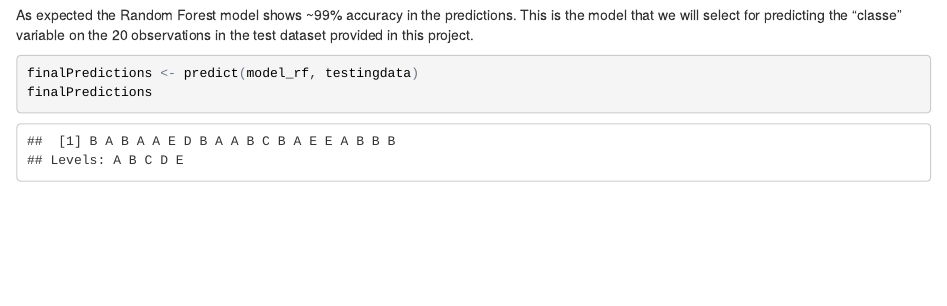
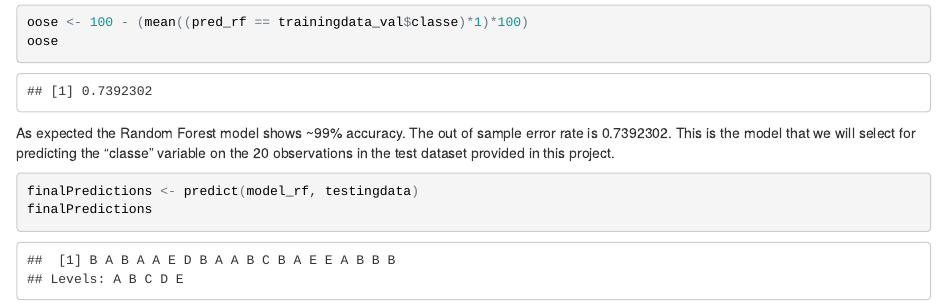
Before and after one commit to ssgodbole/PracticalMachineLearning, an R Markdown document (PML.Rmd): the page in a window 1100 px wide, from 3140 px down. The pictures show the output file PML.html that the author committed with the source, opened offline.

Commit message:
changes made to Rmd and HTML files

````diff
--- a/PML.Rmd
+++ b/PML.Rmd
@@ -73,9 +73,14 @@ model_rf <- train(classe~., method="rf",
 
 pred_rf <- predict(model_rf, newdata=trainingdata_val)
 confusionMatrix(pred_rf, trainingdata_val$classe)
+
+oose <- 100 - (mean((pred_rf == trainingdata_val$classe)*1)*100)
+oose
+
+
 ```
 
-As expected the Random Forest model shows ~99% accuracy in the predictions. This is the model that we will select for predicting the "classe" variable on the 20 observations in the test dataset provided in this project.
+As expected the Random Forest model shows ~99% accuracy. The out of sample error rate is `r oose`. This is the model that we will select for predicting the "classe" variable on the 20 observations in the test dataset provided in this project.
 
 ```{r}
 
````
Also changed, not shown: PML.html, 1 other file.
